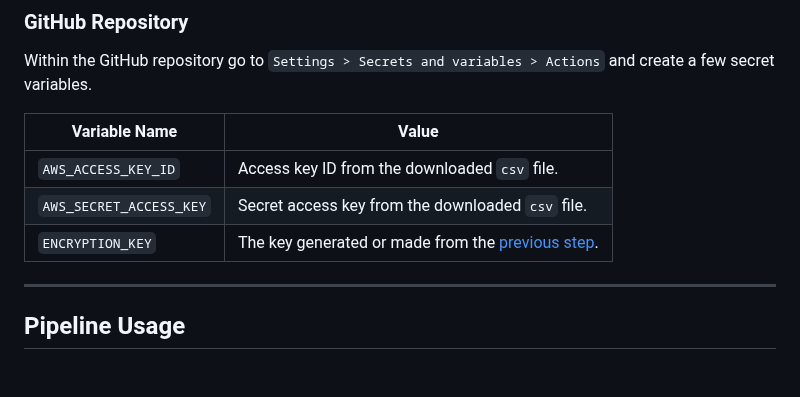
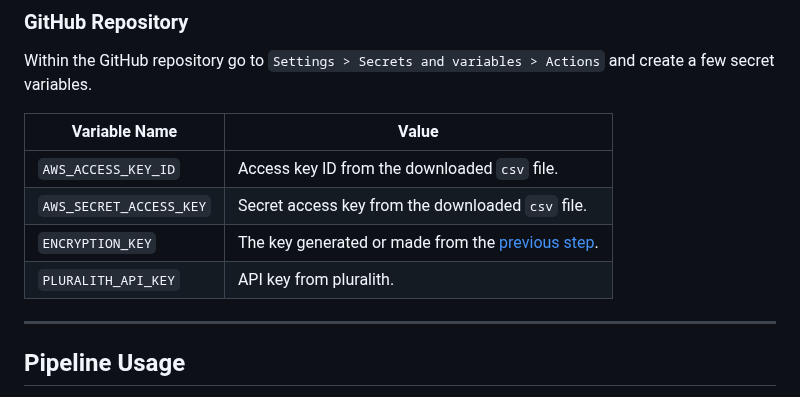
Before and after one commit to IndustrialTeam2/ContainerAccelerator, a Markdown page: README.md, the part around the change. Rendered like a GitHub page; blank space fills up the shorter version.

Commit message:
added api key to github secrets section

```diff
--- a/README.md
+++ b/README.md
@@ -63,6 +63,7 @@ Within the GitHub repository go to `Settings > Secrets and variables > Actions`
 | `AWS_ACCESS_KEY_ID` | Access key ID from the downloaded `csv` file. |
 | `AWS_SECRET_ACCESS_KEY` | Secret access key from the downloaded `csv` file. |
 | `ENCRYPTION_KEY` | The key generated or made from the [previous step](#encryption-key). |
+| `PLURALITH_API_KEY` | API key from pluralith. |
 -----------------------------------------------------------------------------
 
 ## Pipeline Usage
```
